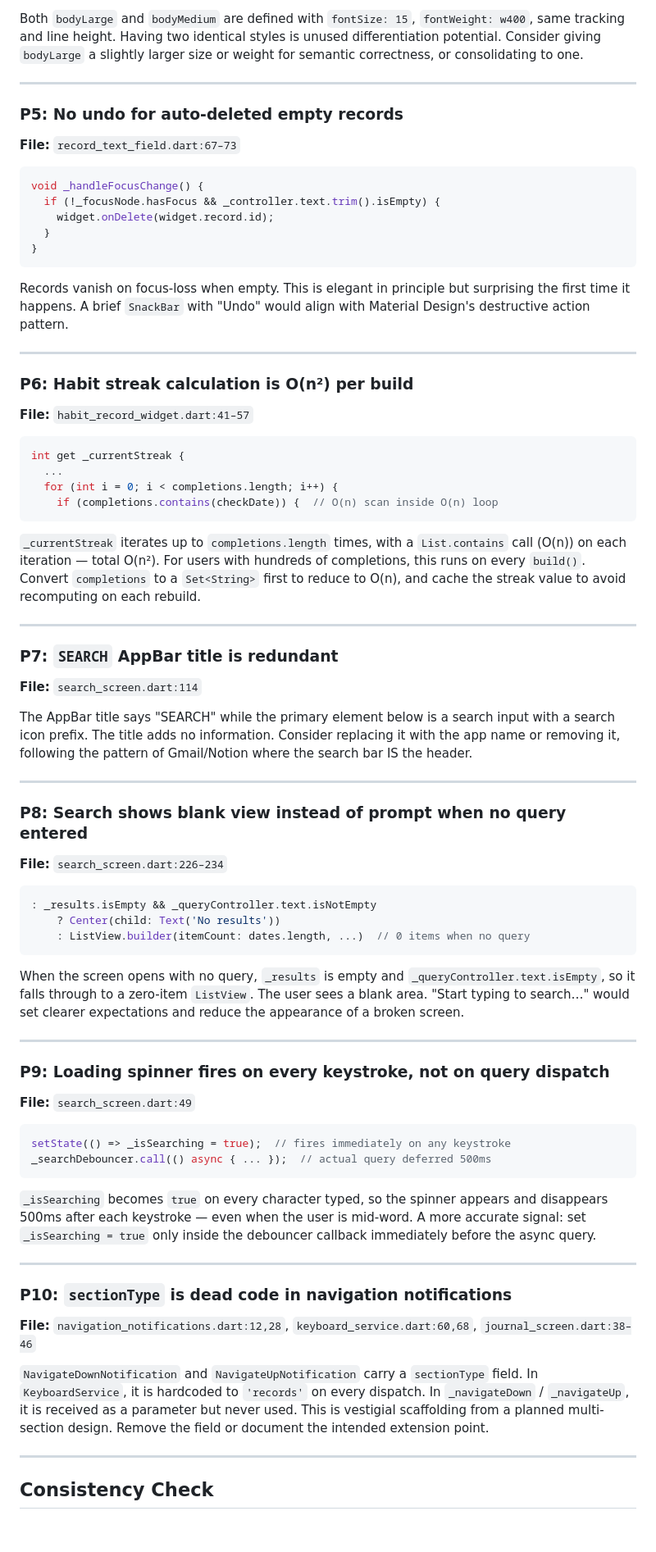
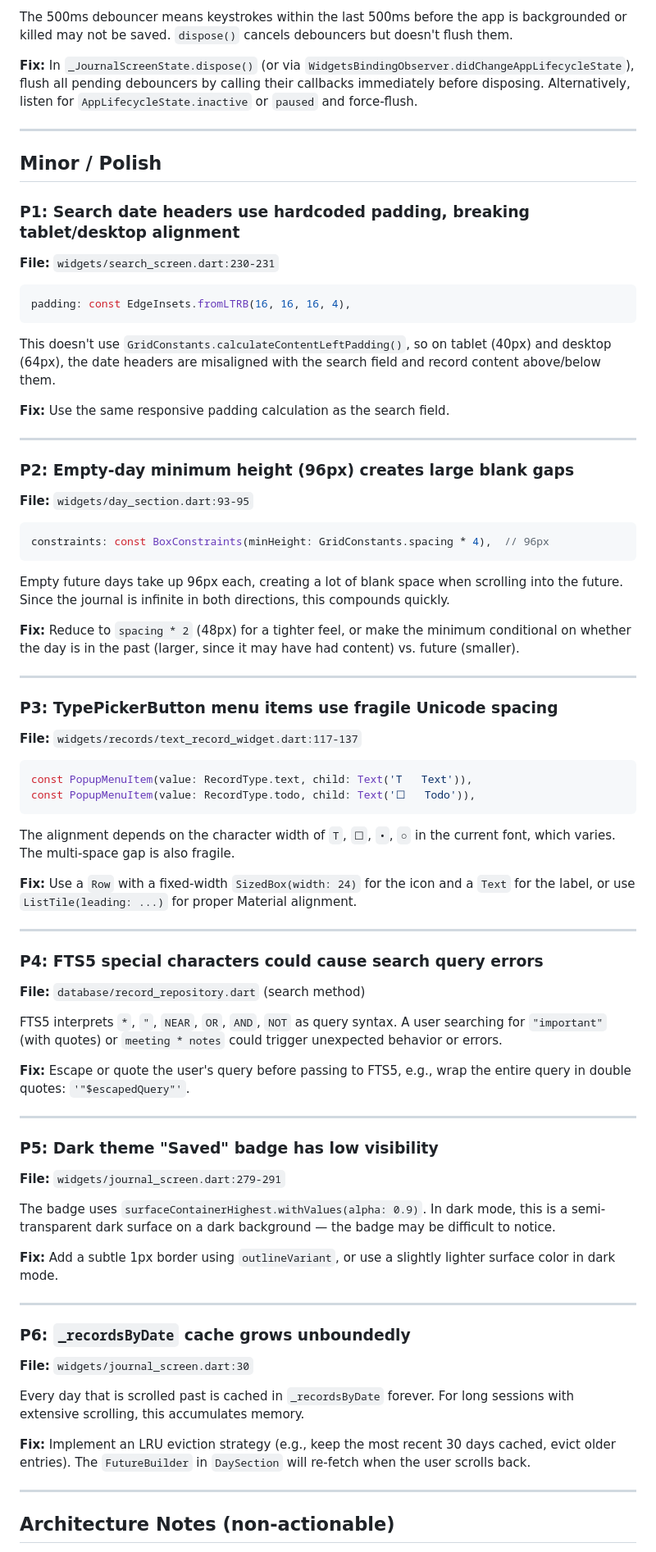
Before and after one commit to elibdev/lifelog, a Markdown page: DESIGN_REVIEW.md, the part around one of its changes. Shown at 82% size. Rendered like a GitHub page; blank space fills up the shorter version.

````diff
--- a/DESIGN_REVIEW.md
+++ b/DESIGN_REVIEW.md
@@ -193,81 +267,84 @@ The strikethrough uses `theme.colorScheme.outline` (`#8A8A8A`) on text that is s
 
-Both `bodyLarge` and `bodyMedium` are defined with `fontSize: 15`, `fontWeight: w400`, same tracking and line height. Having two identical styles is unused differentiation potential. Consider giving `bodyLarge` a slightly larger size or weight for semantic correctness, or consolidating to one.
+The 500ms debouncer means keystrokes within the last 500ms before the app is backgrounded or killed may not be saved. `dispose()` cancels debouncers but doesn't flush them.
+
+**Fix:** In `_JournalScreenState.dispose()` (or via `WidgetsBindingObserver.didChangeAppLifecycleState`), flush all pending debouncers by calling their callbacks immediately before disposing. Alternatively, listen for `AppLifecycleState.inactive` or `paused` and force-flush.
 
 ---
 
-### P5: No undo for auto-deleted empty records
+## Minor / Polish
 
-**File:** `record_text_field.dart:67–73`
+### P1: Search date headers use hardcoded padding, breaking tablet/desktop alignment
+
+**File:** `widgets/search_screen.dart:230-231`
 
 ```dart
-void _handleFocusChange() {
-  if (!_focusNode.hasFocus && _controller.text.trim().isEmpty) {
-    widget.onDelete(widget.record.id);
-  }
-}
+padding: const EdgeInsets.fromLTRB(16, 16, 16, 4),
 ```
 
-Records vanish on focus-loss when empty. This is elegant in principle but surprising the first time it happens. A brief `SnackBar` with "Undo" would align with Material Design's destructive action pattern.
+This doesn't use `GridConstants.calculateContentLeftPadding()`, so on tablet (40px) and desktop (64px), the date headers are misaligned with the search field and record content above/below them.
+
+**Fix:** Use the same responsive padding calculation as the search field.
 
 ---
 
-### P6: Habit streak calculation is O(n²) per build
+### P2: Empty-day minimum height (96px) creates large blank gaps
 
-**File:** `habit_record_widget.dart:41–57`
+**File:** `widgets/day_section.dart:93-95`
 
 ```dart
-int get _currentStreak {
-  ...
-  for (int i = 0; i < completions.length; i++) {
-    if (completions.contains(checkDate)) {  // O(n) scan inside O(n) loop
+constraints: const BoxConstraints(minHeight: GridConstants.spacing * 4),  // 96px
 ```
 
-`_currentStreak` iterates up to `completions.length` times, with a `List.contains` call (O(n)) on each iteration — total O(n²). For users with hundreds of completions, this runs on every `build()`. Convert `completions` to a `Set<String>` first to reduce to O(n), and cache the streak value to avoid recomputing on each rebuild.
+Empty future days take up 96px each, creating a lot of blank space when scrolling into the future. Since the journal is infinite in both directions, this compounds quickly.
+
+**Fix:** Reduce to `spacing * 2` (48px) for a tighter feel, or make the minimum conditional on whether the day is in the past (larger, since it may have had content) vs. future (smaller).
 
 ---
 
-### P7: `SEARCH` AppBar title is redundant
+### P3: TypePickerButton menu items use fragile Unicode spacing
 
-**File:** `search_screen.dart:114`
+**File:** `widgets/records/text_record_widget.dart:117-137`
 
-The AppBar title says "SEARCH" while the primary element below is a search input with a search icon prefix. The title adds no information. Consider replacing it with the app name or removing it, following the pattern of Gmail/Notion where the search bar IS the header.
+```dart
+const PopupMenuItem(value: RecordType.text, child: Text('T   Text')),
+const PopupMenuItem(value: RecordType.todo, child: Text('☐   Todo')),
+```
+
+The alignment depends on the character width of `T`, `☐`, `•`, `○` in the current font, which varies. The multi-space gap is also fragile.
+
+**Fix:** Use a `Row` with a fixed-width `SizedBox(width: 24)` for the icon and a `Text` for the label, or use `ListTile(leading: ...)` for proper Material alignment.
 
 ---
 
-### P8: Search shows blank view instead of prompt when no query entered
+### P4: FTS5 special characters could cause search query errors
 
-**File:** `search_screen.dart:226–234`
+**File:** `database/record_repository.dart` (search method)
 
-```dart
-: _results.isEmpty && _queryController.text.isNotEmpty
-    ? Center(child: Text('No results'))
-    : ListView.builder(itemCount: dates.length, ...)  // 0 items when no query
-```
+FTS5 interprets `*`, `"`, `NEAR`, `OR`, `AND`, `NOT` as query syntax. A user searching for `"important"` (with quotes) or `meeting * notes` could trigger unexpected behavior or errors.
 
-When the screen opens with no query, `_results` is empty and `_queryController.text.isEmpty`, so it falls through to a zero-item `ListView`. The user sees a blank area. "Start typing to search…" would set clearer expectations and reduce the appearance of a broken screen.
+**Fix:** Escape or quote the user's query before passing to FTS5, e.g., wrap the entire query in double quotes: `'"$escapedQuery"'`.
 
 ---
 
-### P9: Loading spinner fires on every keystroke, not on query dispatch
+### P5: Dark theme "Saved" badge has low visibility
 
-**File:** `search_screen.dart:49`
+**File:** `widgets/journal_screen.dart:279-291`
 
-```dart
-setState(() => _isSearching = true);  // fires immediately on any keystroke
-_searchDebouncer.call(() async { ... });  // actual query deferred 500ms
-```
+The badge uses `surfaceContainerHighest.withValues(alpha: 0.9)`. In dark mode, this is a semi-transparent dark surface on a dark background — the badge may be difficult to notice.
 
-`_isSearching` becomes `true` on every character typed, so the spinner appears and disappears 500ms after each keystroke — even when the user is mid-word. A more accurate signal: set `_isSearching = true` only inside the debouncer callback immediately before the async query.
+**Fix:** Add a subtle 1px border using `outlineVariant`, or use a slightly lighter surface color in dark mode.
 
 ---
 
-### P10: `sectionType` is dead code in navigation notifications
+### P6: `_recordsByDate` cache grows unboundedly
 
-**File:** `navigation_notifications.dart:12,28`, `keyboard_service.dart:60,68`, `journal_screen.dart:38–46`
+**File:** `widgets/journal_screen.dart:30`
 
-`NavigateDownNotification` and `NavigateUpNotification` carry a `sectionType` field. In `KeyboardService`, it is hardcoded to `'records'` on every dispatch. In `_navigateDown` / `_navigateUp`, it is received as a parameter but never used. This is vestigial scaffolding from a planned multi-section design. Remove the field or document the intended extension point.
+Every day that is scrolled past is cached in `_recordsByDate` forever. For long sessions with extensive scrolling, this accumulates memory.
+
+**Fix:** Implement an LRU eviction strategy (e.g., keep the most recent 30 days cached, evict older entries). The `FutureBuilder` in `DaySection` will re-fetch when the user scrolls back.
 
 ---
 
-## Consistency Check
+## Architecture Notes (non-actionable)
 
````
Also changed, not shown: other parts of DESIGN_REVIEW.md (+195 -139 lines).
